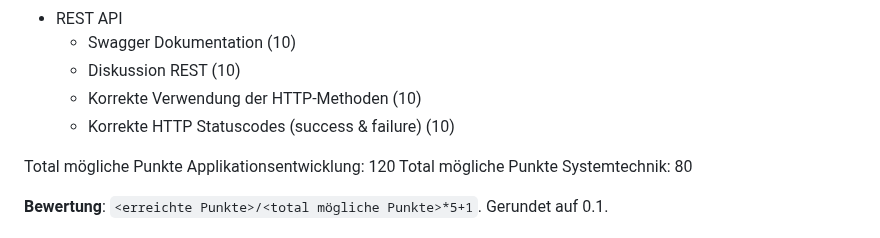
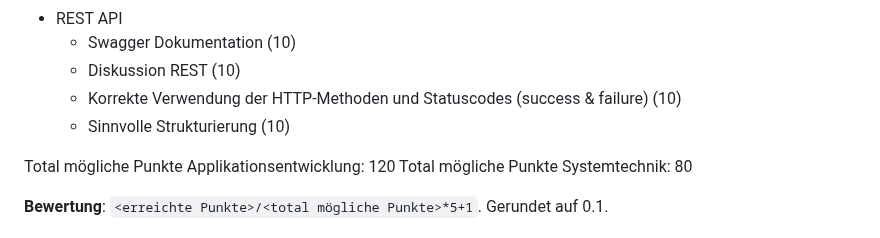
Before and after one commit to fhirter/webengineering, a Markdown page: Assignments/02_WebApplications.md, the part around the change. GitHub-like rendering.

Commit message:
change bewertungsraster

```diff
--- a/Assignments/02_WebApplications.md
+++ b/Assignments/02_WebApplications.md
@@ -61,8 +61,8 @@ Die häufigsten 10 Suchanfragen sollen angezeigt werden.
 - REST API
     - Swagger Dokumentation (10)
     - Diskussion REST (10)
-    - Korrekte Verwendung der HTTP-Methoden (10)
-    - Korrekte HTTP Statuscodes (success & failure) (10)
+    - Korrekte Verwendung der HTTP-Methoden und Statuscodes (success & failure) (10)
+    - Sinnvolle Strukturierung (10)
 
 Total mögliche Punkte Applikationsentwicklung: 120
 Total mögliche Punkte Systemtechnik: 80
```
